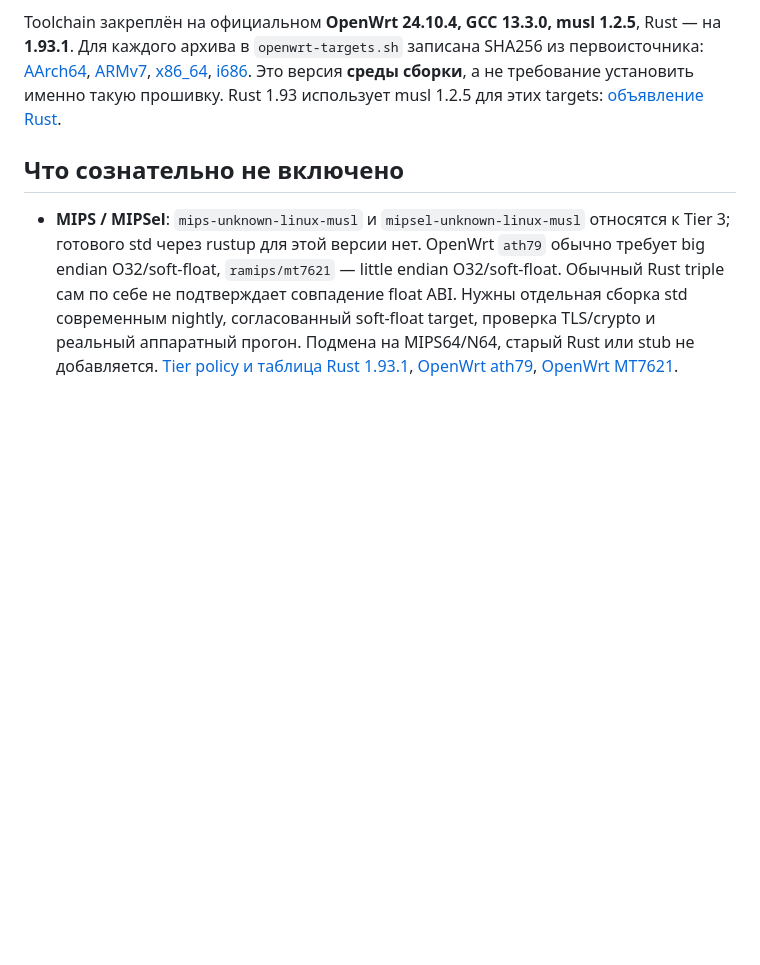
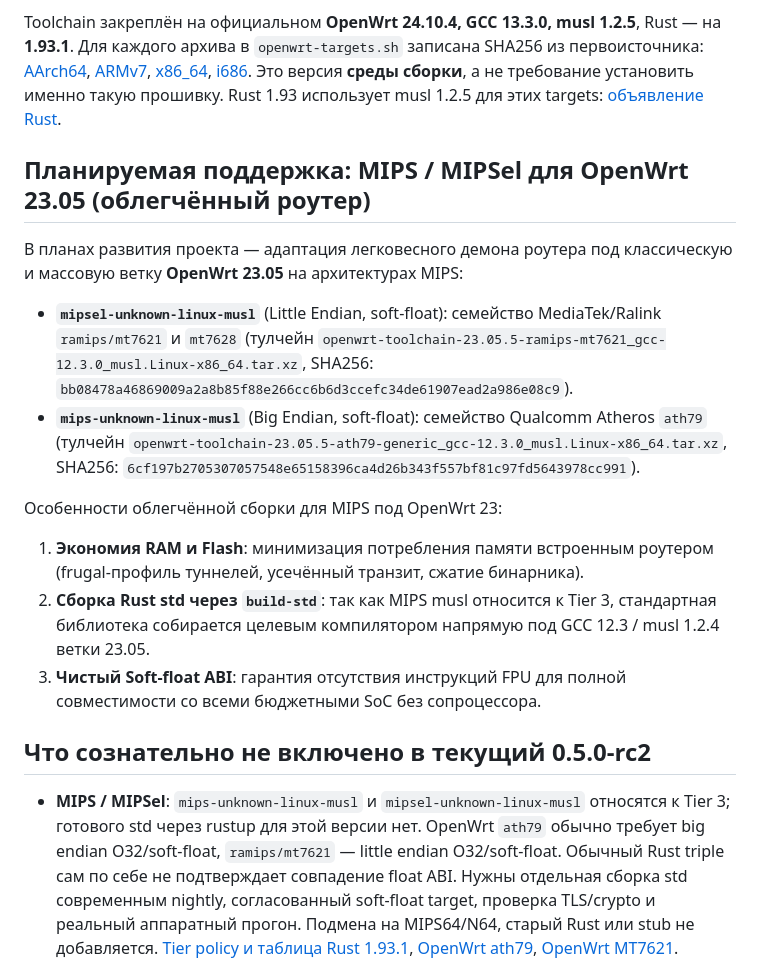
Before and after one commit to gluckdev/gipny-i2p, a Markdown page: docs/openwrt.md, the part around the change. GitHub-like rendering; blank space fills up the shorter version.

Commit message:
docs: detail lightweight MIPS/MIPSel OpenWrt 23.05 router plans

```diff
--- a/docs/openwrt.md
+++ b/docs/openwrt.md
@@ -39,7 +39,18 @@ Rust — на **1.93.1**. Для каждого архива в `openwrt-targets
 Rust 1.93 использует musl 1.2.5 для этих targets:
 [объявление Rust](https://blog.rust-lang.org/2025/12/05/Updating-musl-1.2.5/).
 
-## Что сознательно не включено
+## Планируемая поддержка: MIPS / MIPSel для OpenWrt 23.05 (облегчённый роутер)
+
+В планах развития проекта — адаптация легковесного демона роутера под классическую и массовую ветку **OpenWrt 23.05** на архитектурах MIPS:
+- **`mipsel-unknown-linux-musl`** (Little Endian, soft-float): семейство MediaTek/Ralink `ramips/mt7621` и `mt7628` (тулчейн `openwrt-toolchain-23.05.5-ramips-mt7621_gcc-12.3.0_musl.Linux-x86_64.tar.xz`, SHA256: `bb08478a46869009a2a8b85f88e266cc6b6d3ccefc34de61907ead2a986e08c9`).
+- **`mips-unknown-linux-musl`** (Big Endian, soft-float): семейство Qualcomm Atheros `ath79` (тулчейн `openwrt-toolchain-23.05.5-ath79-generic_gcc-12.3.0_musl.Linux-x86_64.tar.xz`, SHA256: `6cf197b2705307057548e65158396ca4d26b343f557bf81c97fd5643978cc991`).
+
+Особенности облегчённой сборки для MIPS под OpenWrt 23:
+1. **Экономия RAM и Flash**: минимизация потребления памяти встроенным роутером (frugal-профиль туннелей, усечённый транзит, сжатие бинарника).
+2. **Сборка Rust std через `build-std`**: так как MIPS musl относится к Tier 3, стандартная библиотека собирается целевым компилятором напрямую под GCC 12.3 / musl 1.2.4 ветки 23.05.
+3. **Чистый Soft-float ABI**: гарантия отсутствия инструкций FPU для полной совместимости со всеми бюджетными SoC без сопроцессора.
+
+## Что сознательно не включено в текущий 0.5.0-rc2
 
 - **MIPS / MIPSel**: `mips-unknown-linux-musl` и `mipsel-unknown-linux-musl`
   относятся к Tier 3; готового std через rustup для этой версии нет.
```
